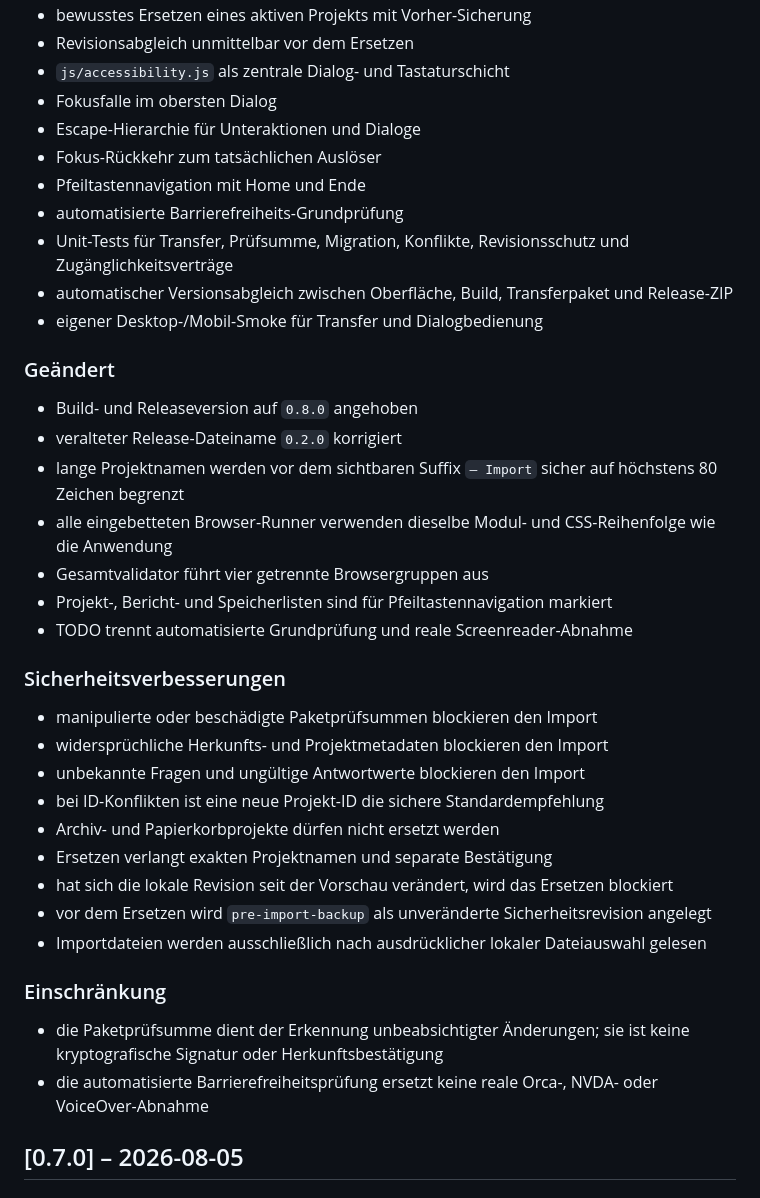
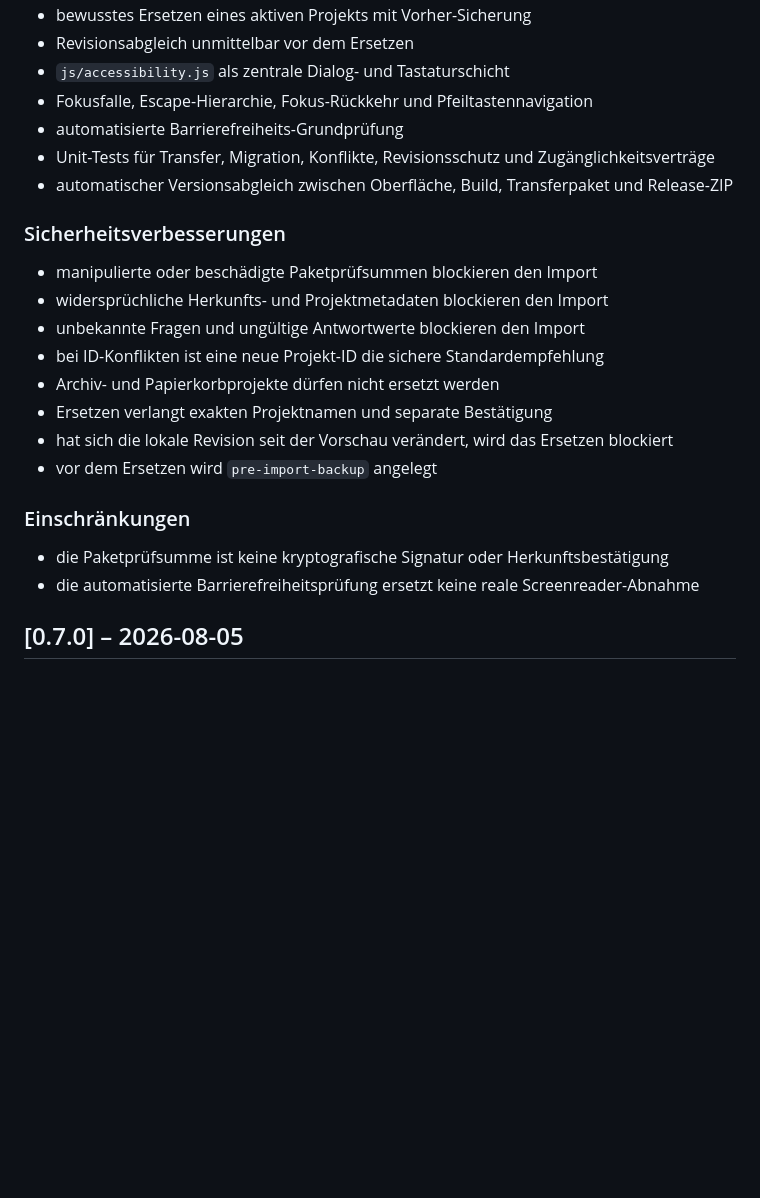
Before and after one commit to provoware/PROVOWARE, a Markdown page: CHANGELOG.md, the part around one of its changes. Drawn GitHub-style; blank space fills up the shorter version.

```diff
--- a/CHANGELOG.md
+++ b/CHANGELOG.md
@@ -29,23 +67,10 @@ Alle wesentlichen Änderungen dieses Projekts werden hier dokumentiert.
 - bewusstes Ersetzen eines aktiven Projekts mit Vorher-Sicherung
 - Revisionsabgleich unmittelbar vor dem Ersetzen
 - `js/accessibility.js` als zentrale Dialog- und Tastaturschicht
-- Fokusfalle im obersten Dialog
-- Escape-Hierarchie für Unteraktionen und Dialoge
-- Fokus-Rückkehr zum tatsächlichen Auslöser
-- Pfeiltastennavigation mit Home und Ende
+- Fokusfalle, Escape-Hierarchie, Fokus-Rückkehr und Pfeiltastennavigation
 - automatisierte Barrierefreiheits-Grundprüfung
-- Unit-Tests für Transfer, Prüfsumme, Migration, Konflikte, Revisionsschutz und Zugänglichkeitsverträge
+- Unit-Tests für Transfer, Migration, Konflikte, Revisionsschutz und Zugänglichkeitsverträge
 - automatischer Versionsabgleich zwischen Oberfläche, Build, Transferpaket und Release-ZIP
-- eigener Desktop-/Mobil-Smoke für Transfer und Dialogbedienung
-
-### Geändert
-- Build- und Releaseversion auf `0.8.0` angehoben
-- veralteter Release-Dateiname `0.2.0` korrigiert
-- lange Projektnamen werden vor dem sichtbaren Suffix `– Import` sicher auf höchstens 80 Zeichen begrenzt
-- alle eingebetteten Browser-Runner verwenden dieselbe Modul- und CSS-Reihenfolge wie die Anwendung
-- Gesamtvalidator führt vier getrennte Browsergruppen aus
-- Projekt-, Bericht- und Speicherlisten sind für Pfeiltastennavigation markiert
-- TODO trennt automatisierte Grundprüfung und reale Screenreader-Abnahme
 
 ### Sicherheitsverbesserungen
 - manipulierte oder beschädigte Paketprüfsummen blockieren den Import
@@ -55,12 +80,11 @@ Alle wesentlichen Änderungen dieses Projekts werden hier dokumentiert.
 - Archiv- und Papierkorbprojekte dürfen nicht ersetzt werden
 - Ersetzen verlangt exakten Projektnamen und separate Bestätigung
 - hat sich die lokale Revision seit der Vorschau verändert, wird das Ersetzen blockiert
-- vor dem Ersetzen wird `pre-import-backup` als unveränderte Sicherheitsrevision angelegt
-- Importdateien werden ausschließlich nach ausdrücklicher lokaler Dateiauswahl gelesen
+- vor dem Ersetzen wird `pre-import-backup` angelegt
 
-### Einschränkung
-- die Paketprüfsumme dient der Erkennung unbeabsichtigter Änderungen; sie ist keine kryptografische Signatur oder Herkunftsbestätigung
-- die automatisierte Barrierefreiheitsprüfung ersetzt keine reale Orca-, NVDA- oder VoiceOver-Abnahme
+### Einschränkungen
+- die Paketprüfsumme ist keine kryptografische Signatur oder Herkunftsbestätigung
+- die automatisierte Barrierefreiheitsprüfung ersetzt keine reale Screenreader-Abnahme
 
 ## [0.7.0] – 2026-08-05
 
```
Also changed, not shown: other parts of CHANGELOG.md (+40 -2 lines).
